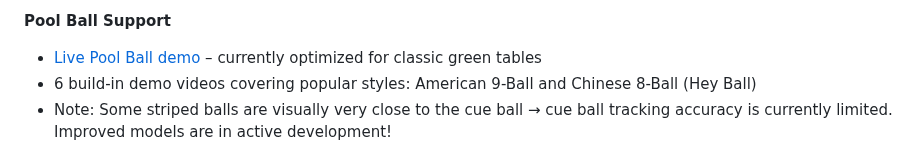
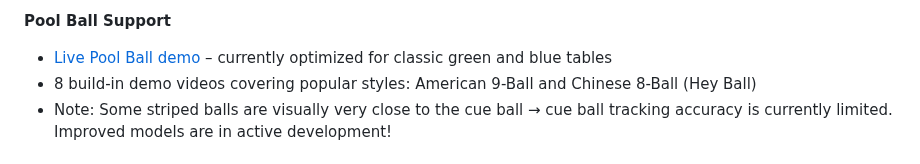
Before and after one commit to AISnooker/AISnooker, a Markdown page: README.md, the part around the change. Drawn GitHub-style.

```diff
--- a/README.md
+++ b/README.md
@@ -25,8 +25,8 @@ Built for clubs, academies, and passionate players, it delivers instant real-tim
 - iMac M4 8 Core CPU/GPU: 13 seconds, processes in 6% of video duration
 
 **Pool Ball Support**
-- [Live Pool Ball demo](https://aisnooker.github.io/AISnooker/poolball/) – currently optimized for classic green tables
-- 6 build-in demo videos covering popular styles: American 9-Ball and Chinese 8-Ball (Hey Ball)
+- [Live Pool Ball demo](https://aisnooker.github.io/AISnooker/poolball/) – currently optimized for classic green and blue tables
+- 8 build-in demo videos covering popular styles: American 9-Ball and Chinese 8-Ball (Hey Ball)
 - Note: Some striped balls are visually very close to the cue ball → cue ball tracking accuracy is currently limited. Improved models are in active development!
 
 # Real-time Snooker Replay System (Desktop Demo)
```
